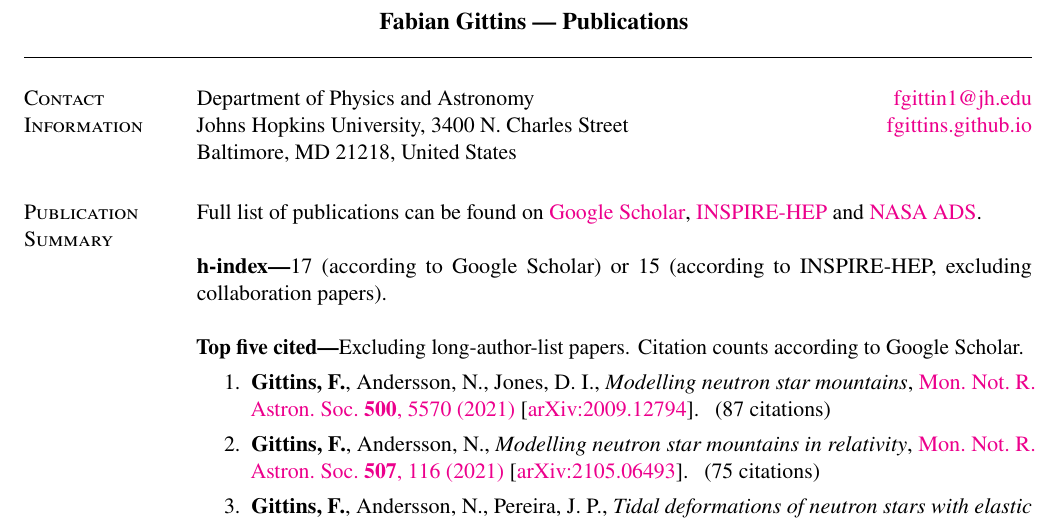
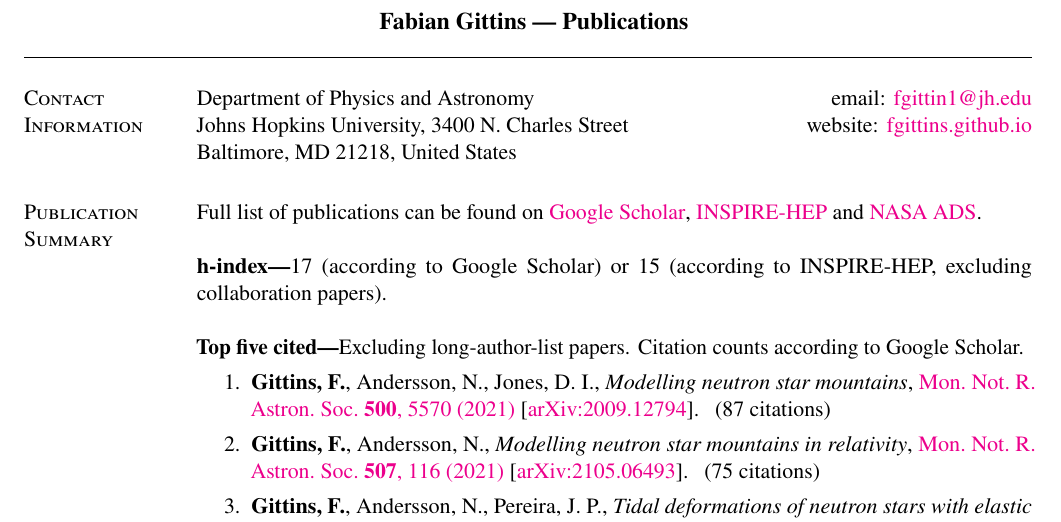
Before and after one commit to fgittins/cv, a LaTeX CV (FabianGittins-PubsOnly.tex, which reads content/ContactInformation.tex): part of page 1 of 3, cut so that both start at the same text. Compiled offline with pdfLaTeX.

Commit message:
Indicate email and website

```diff
--- a/content/ContactInformation.tex
+++ b/content/ContactInformation.tex
@@ -1,10 +1,9 @@
 \section{Contact Information}
 
-%\vspace{0.05in}
 Department of Physics and Astronomy
-\hfill \href{mailto:fgittin1@jh.edu}{fgittin1@jh.edu} \\
+\hfill email: \href{mailto:fgittin1@jh.edu}{fgittin1@jh.edu} \\
 %
 Johns Hopkins University, 3400 N. Charles Street
-\hfill \href{https://fgittins.github.io}{fgittins.github.io} \\
+\hfill website: \href{https://fgittins.github.io}{fgittins.github.io} \\
 %
 Baltimore, MD 21218, United States
```
